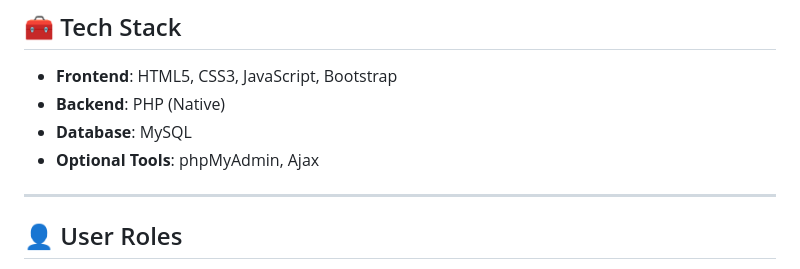
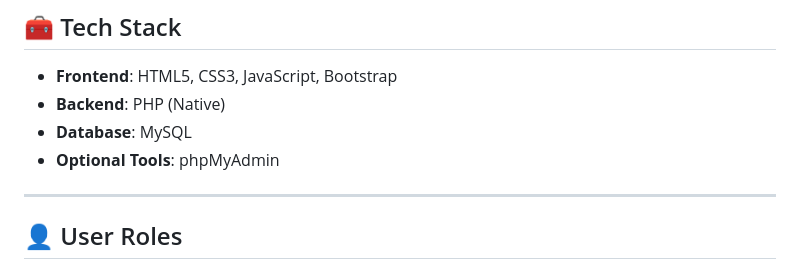
Before and after one commit to AnushkaGyawali/airline-reservation-system, a Markdown page: README.md, the part around the change. Rendered like a GitHub page.

```diff
--- a/README.md
+++ b/README.md
@@ -15,7 +15,7 @@ To develop a responsive and dynamic airline reservation system that supports use
 - **Frontend**: HTML5, CSS3, JavaScript, Bootstrap
 - **Backend**: PHP (Native)
 - **Database**: MySQL
-- **Optional Tools**: phpMyAdmin, Ajax
+- **Optional Tools**: phpMyAdmin
 
 ---
 
```
